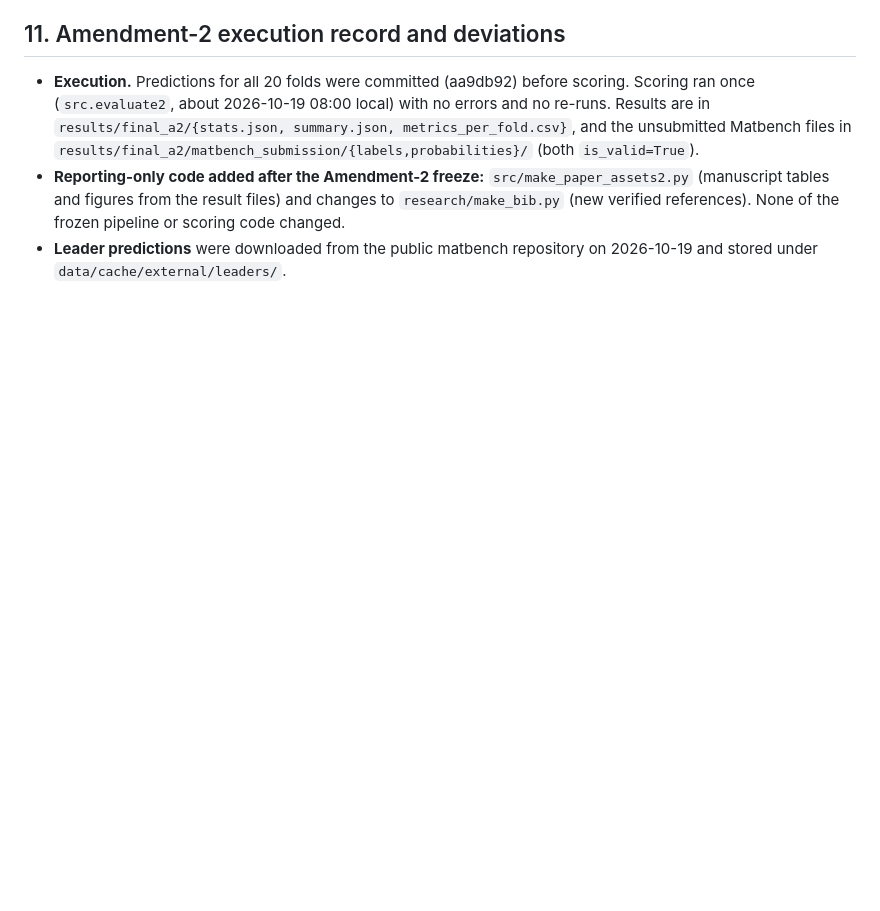
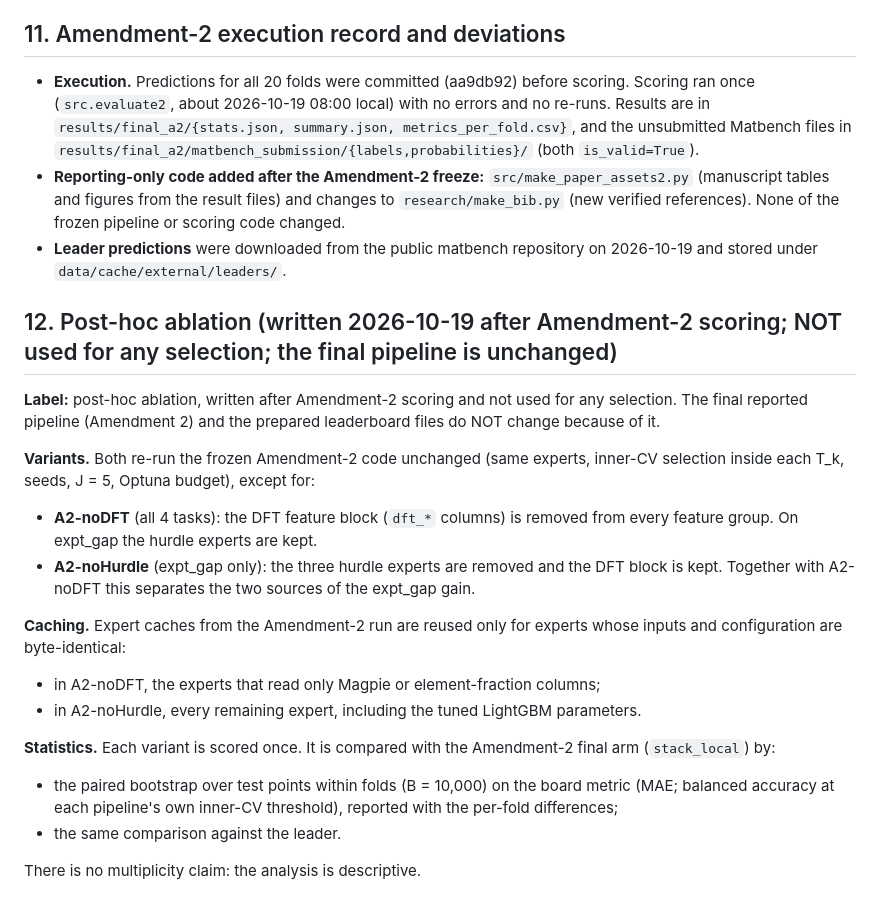
Before and after one commit to bhaskargurram-ai/matbench-composition-stack, a Markdown page: ANALYSIS_PLAN.md, the part around the change. Drawn GitHub-style; blank space fills up the shorter version.

Commit message:
ANALYSIS_PLAN Section 12: post-hoc ablation (no-DFT, no-hurdle), written before running it
Co-Authored-By: Claude Opus 5.5 <noreply@anthropic.com>
Claude-Session: https://claude.ai/code/session_01WmvTqE4pAxdLKkHDx3nPQb

```diff
--- a/ANALYSIS_PLAN.md
+++ b/ANALYSIS_PLAN.md
@@ -215,3 +215,20 @@ All choices below were made on fold 0's TRAINING rows only (pseudo-outer folds,
 - **Execution.** Predictions for all 20 folds were committed (aa9db92) before scoring. Scoring ran once (`src.evaluate2`, about 2026-10-19 08:00 local) with no errors and no re-runs. Results are in `results/final_a2/{stats.json, summary.json, metrics_per_fold.csv}`, and the unsubmitted Matbench files in `results/final_a2/matbench_submission/{labels,probabilities}/` (both `is_valid=True`).
 - **Reporting-only code added after the Amendment-2 freeze:** `src/make_paper_assets2.py` (manuscript tables and figures from the result files) and changes to `research/make_bib.py` (new verified references). None of the frozen pipeline or scoring code changed.
 - **Leader predictions** were downloaded from the public matbench repository on 2026-10-19 and stored under `data/cache/external/leaders/`.
+
+## 12. Post-hoc ablation (written 2026-10-19 after Amendment-2 scoring; NOT used for any selection; the final pipeline is unchanged)
+**Label:** post-hoc ablation, written after Amendment-2 scoring and not used for any selection. The final reported pipeline (Amendment 2) and the prepared leaderboard files do NOT change because of it.
+
+**Variants.** Both re-run the frozen Amendment-2 code unchanged (same experts, inner-CV selection inside each T_k, seeds, J = 5, Optuna budget), except for:
+- **A2-noDFT** (all 4 tasks): the DFT feature block (`dft_*` columns) is removed from every feature group. On expt_gap the hurdle experts are kept.
+- **A2-noHurdle** (expt_gap only): the three hurdle experts are removed and the DFT block is kept. Together with A2-noDFT this separates the two sources of the expt_gap gain.
+
+**Caching.** Expert caches from the Amendment-2 run are reused only for experts whose inputs and configuration are byte-identical:
+- in A2-noDFT, the experts that read only Magpie or element-fraction columns;
+- in A2-noHurdle, every remaining expert, including the tuned LightGBM parameters.
+
+**Statistics.** Each variant is scored once. It is compared with the Amendment-2 final arm (`stack_local`) by:
+- the paired bootstrap over test points within folds (B = 10,000) on the board metric (MAE; balanced accuracy at each pipeline's own inner-CV threshold), reported with the per-fold differences;
+- the same comparison against the leader.
+
+There is no multiplicity claim: the analysis is descriptive.
```
